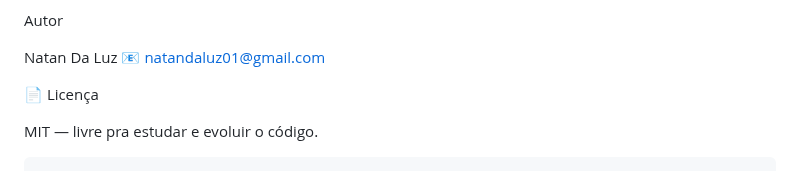
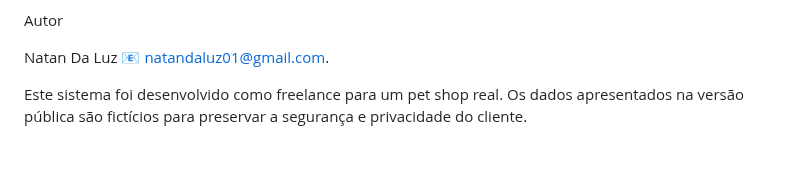
Before and after one commit to NatanLuz/Petshopsystemv2, a Markdown page: README.md, the part around one of its changes. Rendered like a GitHub page.

Commit message:
Revise README for Pet Shop System v2
Updated README to reflect version 2 features and improvements.

`````diff
--- a/README.md
+++ b/README.md
@@ -210,9 +210,7 @@ No navegador:
  Autor
 
 Natan Da Luz
-📧 [natandaluz01@gmail.com](mailto:natandaluz01@gmail.com)
+📧 [natandaluz01@gmail.com](mailto:natandaluz01@gmail.com).
 
-📄 Licença
-
-MIT — livre pra estudar e evoluir o código.
-````
+Este sistema foi desenvolvido como freelance para um pet shop real.
+Os dados apresentados na versão pública são fictícios para preservar a segurança e privacidade do cliente.
`````
Also changed, not shown: other parts of README.md (+3 -3 lines).
